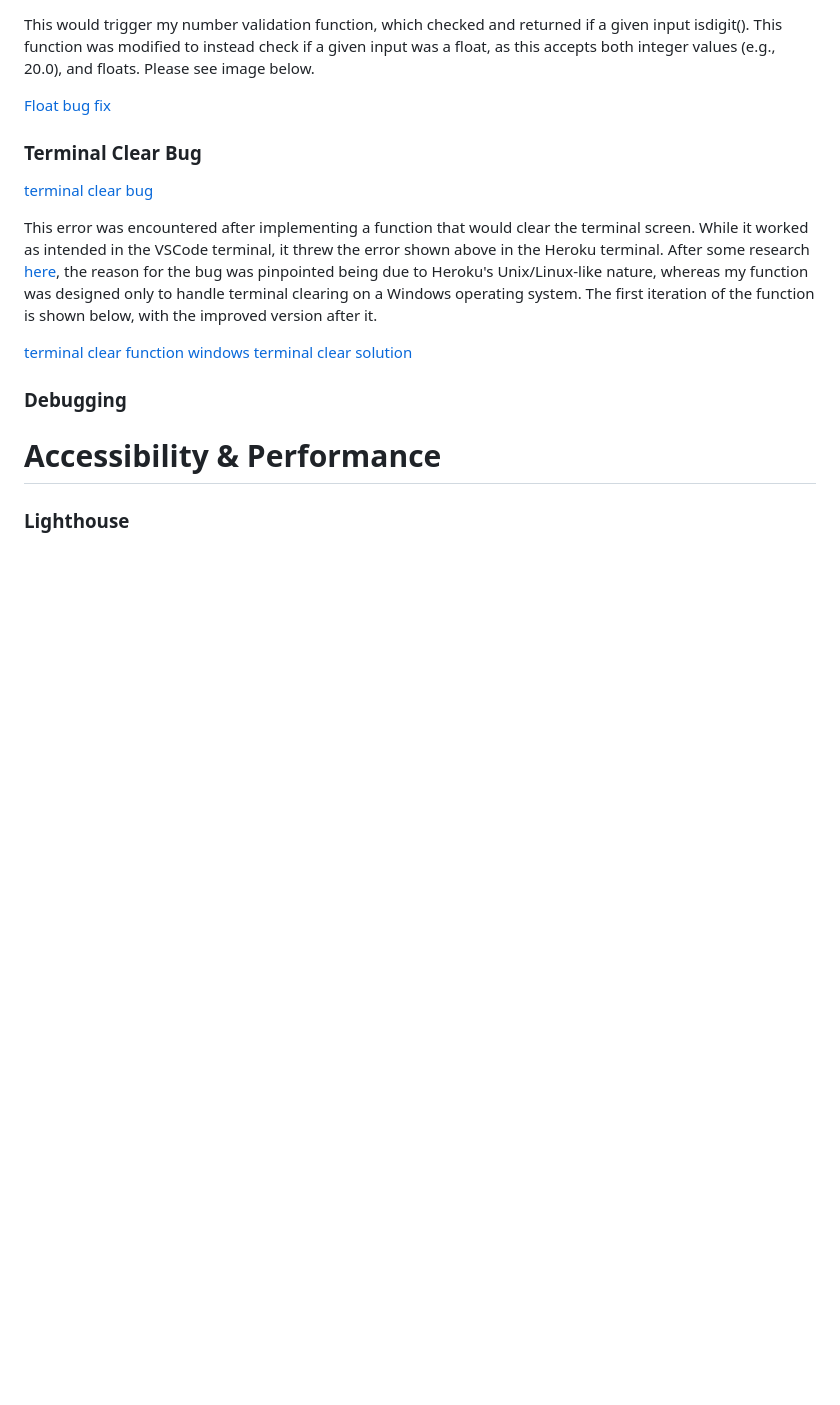
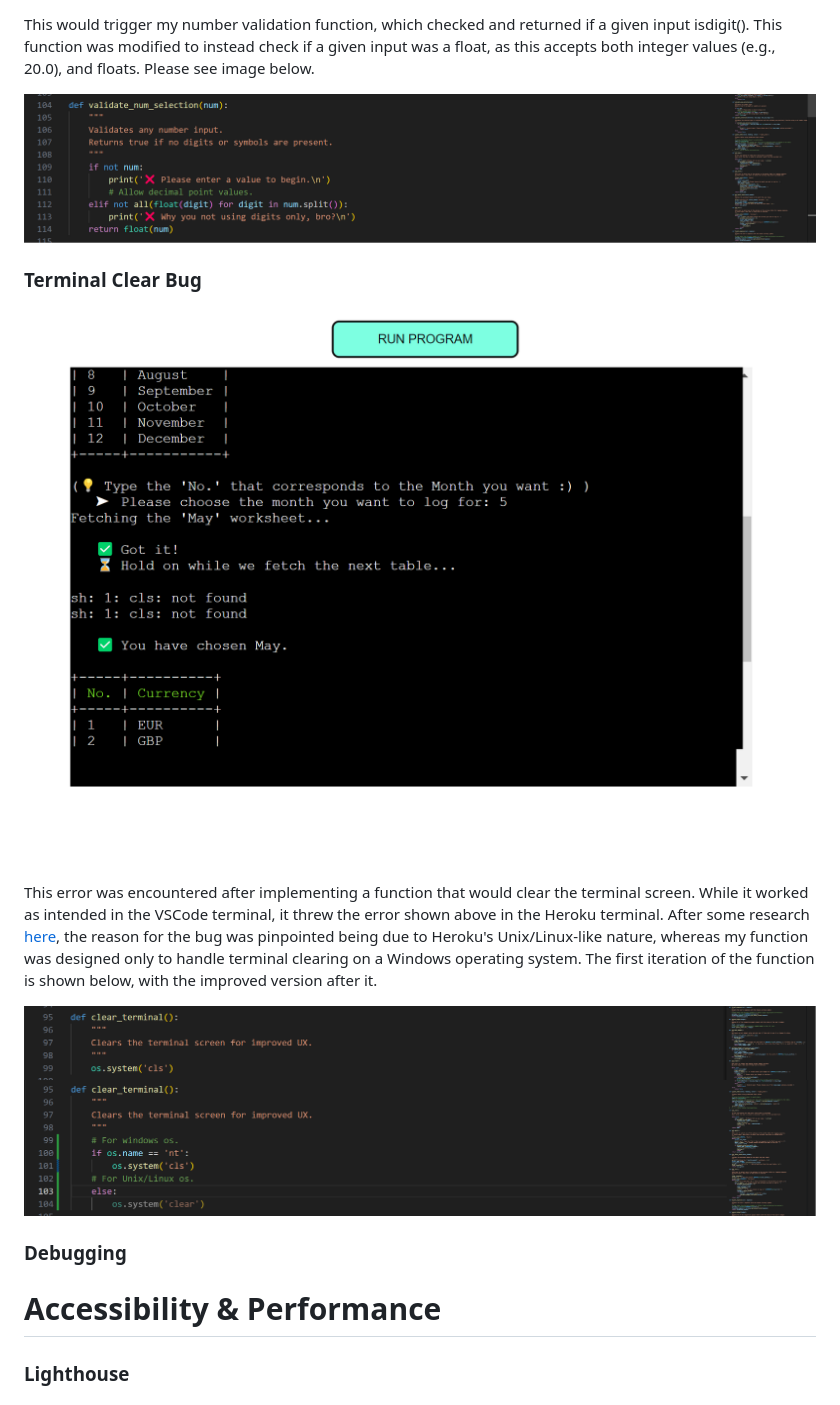
Before and after one commit to Ana-Niko-byte/tag-track, a Markdown page: README.md, the part around one of its changes. GitHub-like rendering; blank space fills up the shorter version.

```diff
--- a/README.md
+++ b/README.md
@@ -210,15 +214,16 @@ Another more significant issue arose when trying to log values that had a decima
 
 This would trigger my number validation function, which checked and returned if a given input isdigit(). This function was modified to instead check if a given input was a float, as this accepts both integer values (e.g., 20.0), and floats. Please see image below.
 
-[Float bug fix](docs/images/float-debugging-answer.png)
+![Float bug fix](docs/images/float-debugging-answer.png)
 
 ### Terminal Clear Bug
-[terminal clear bug](docs/images/terminal.png)
+
+![terminal clear bug](docs/images/terminal.png)
 
 This error was encountered after implementing a function that would clear the terminal screen. While it worked as intended in the VSCode terminal, it threw the error shown above in the Heroku terminal. After some research [here](https://stackoverflow.com/questions/13384116/linux-console-cls-not-found-error), the reason for the bug was pinpointed being due to Heroku's Unix/Linux-like nature, whereas my function was designed only to handle terminal clearing on a Windows operating system. The first iteration of the function is shown below, with the improved version after it.
 
-[terminal clear function windows](docs/images/clear-function-windows.png)
-[terminal clear solution](docs/images/terminal-clear-all.png)
+![terminal clear function windows](docs/images/clear-function-windows.png)
+![terminal clear solution](docs/images/terminal-clear-all.png)
 
 ### Debugging
 # Accessibility & Performance
```
Also changed, not shown: other parts of README.md (+19 -15 lines).
